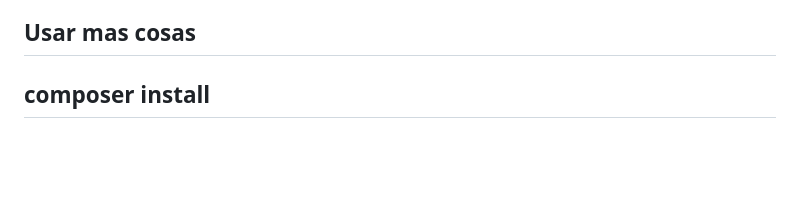
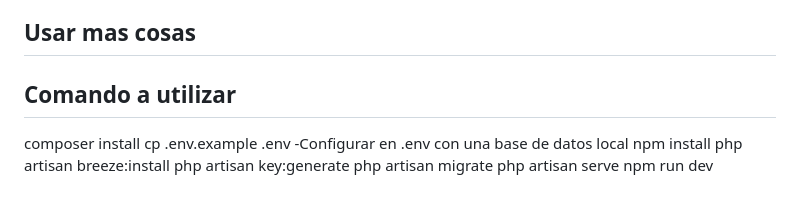
Before and after one commit to angelaHuari/CIWeb, a Markdown page: README.md, the part around the change. GitHub-like rendering; blank space fills up the shorter version.

```diff
--- a/README.md
+++ b/README.md
@@ -66,4 +66,13 @@ If you discover a security vulnerability within Laravel, please send an e-mail t
 The Laravel framework is open-sourced software licensed under the [MIT license](https://opensource.org/licenses/MIT).
 
 ## Usar mas cosas
-## composer install
+## Comando a utilizar
+composer install
+cp .env.example .env
+-Configurar en .env con una base de datos local
+npm install
+php artisan breeze:install
+php artisan key:generate
+php artisan migrate
+php artisan serve
+npm run dev
```
